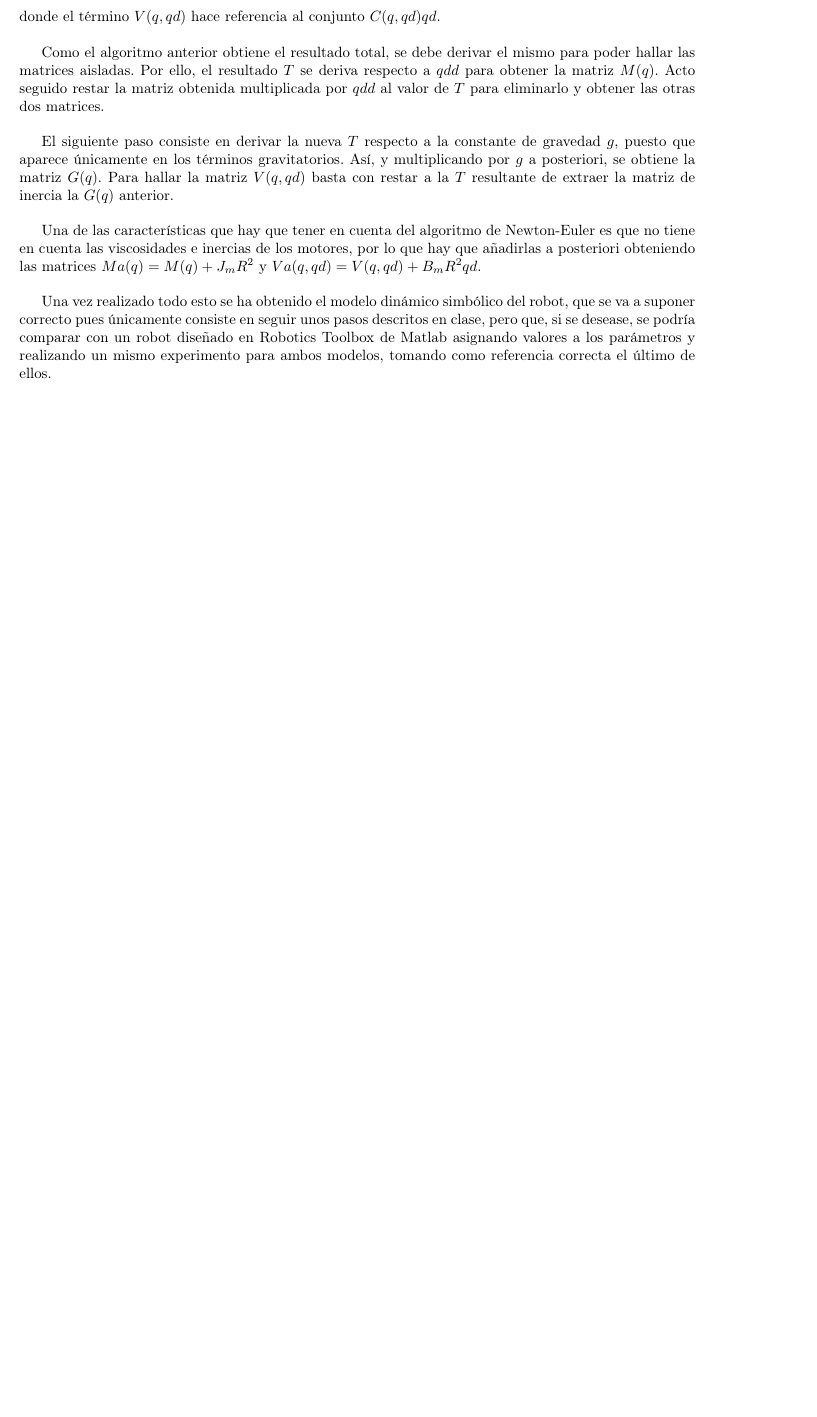
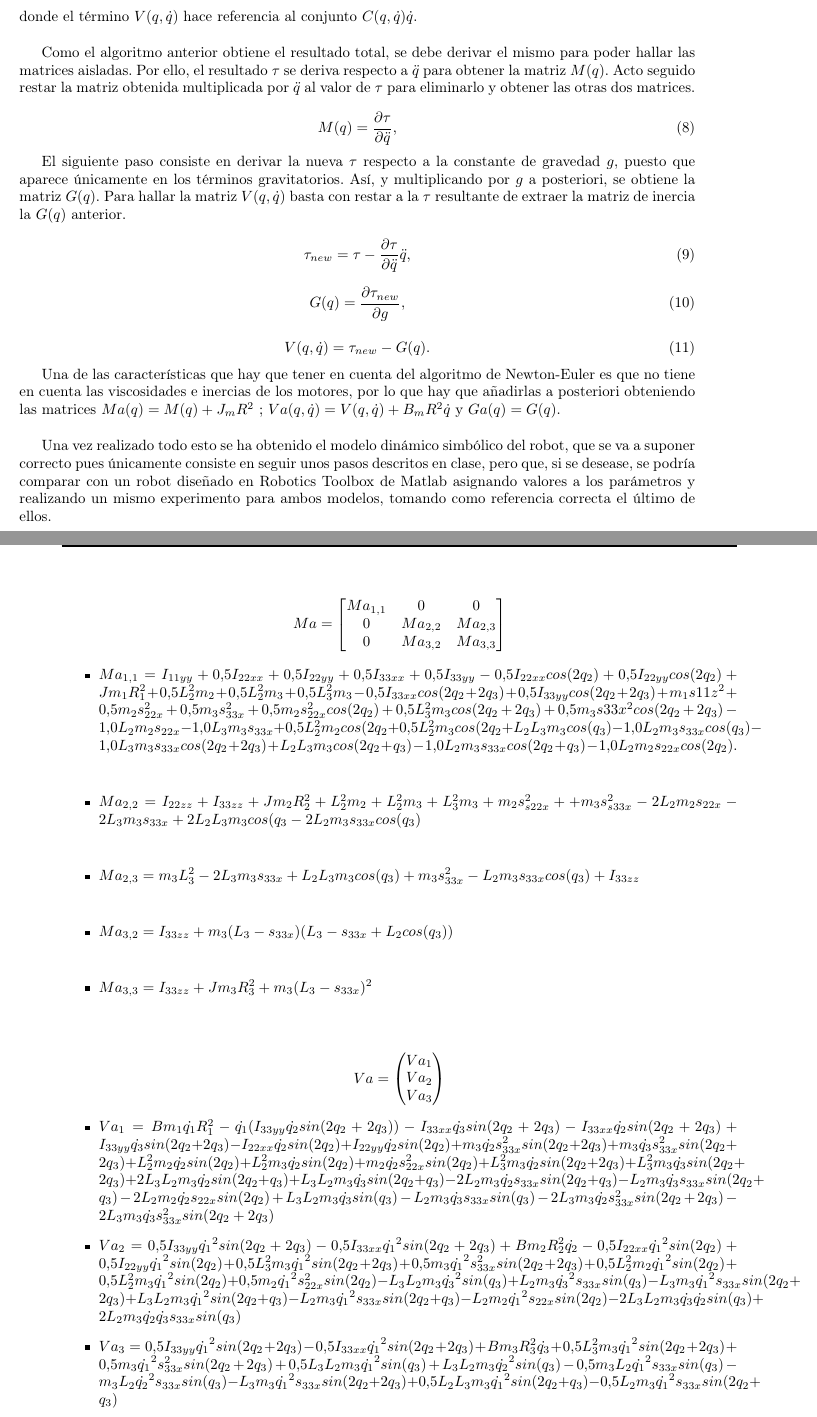
Before and after one commit to Arrivederccimamasita/Robot_RRR_CyPR, a LaTeX document (Latex/0main.tex, which reads Latex/AnalisiDinamico.tex): part of page 8 of 27 before the commit and two parts of pages 8 and 9 of 28 after it, the two joined at a grey line, cut so that both start at the same text, the shorter picture padded with empty space. Compiled offline with pdfLaTeX.

Commit message:
Desarrollo redaccion hasta modelo simbolico

```diff
--- a/Latex/AnalisiDinamico.tex
+++ b/Latex/AnalisiDinamico.tex
@@ -43,14 +45,128 @@ Para tratar de , se va a realizar un método recursivo que se basa en la segunda
 
 El resultado que se desea obtener con dicho algoritmo es el siguiente:\\
 \begin{equation}
-T=M(q)qdd+V(q,qd)+G(q),
+\tau=M(q)\ddot{q}+V(q,\dot{q})+G(q),
 \end{equation}
-donde el término $V(q,qd)$ hace referencia al conjunto $C(q,qd)qd$.\\
+donde el término $V(q,\dot{q})$ hace referencia al conjunto $C(q,\dot{q})\dot{q}$.\\
 
-Como el algoritmo anterior obtiene el resultado total, se debe derivar el mismo para poder hallar las matrices aisladas. Por ello, el resultado $T$ se deriva respecto a $qdd$ para obtener la matriz $M(q)$. Acto seguido restar la matriz obtenida multiplicada por $qdd$ al valor de $T$ para eliminarlo y obtener las otras dos matrices.\\
+Como el algoritmo anterior obtiene el resultado total, se debe derivar el mismo para poder hallar las matrices aisladas. Por ello, el resultado $\tau$ se deriva respecto a $\ddot{q}$ para obtener la matriz $M(q)$. Acto seguido restar la matriz obtenida multiplicada por $\ddot{q}$ al valor de $\tau$ para eliminarlo y obtener las otras dos matrices.\\
+\begin{equation}
+M(q)=\dfrac{\partial{\tau}}{\partial{\ddot{q}}},
+\end{equation}
 
-El siguiente paso consiste en derivar la nueva $T$ respecto a la constante de gravedad $g$, puesto que aparece únicamente en los términos gravitatorios. Así, y multiplicando por $g$ a posteriori, se obtiene la matriz $G(q)$. Para hallar la matriz $V(q,qd)$ basta con restar a la $T$ resultante de extraer la matriz de inercia la $G(q)$ anterior.\\
+El siguiente paso consiste en derivar la nueva $\tau$ respecto a la constante de gravedad $g$, puesto que aparece únicamente en los términos gravitatorios. Así, y multiplicando por $g$ a posteriori, se obtiene la matriz $G(q)$. Para hallar la matriz $V(q,\dot{q})$ basta con restar a la $\tau$ resultante de extraer la matriz de inercia la $G(q)$ anterior.\\
+\begin{equation}
+\tau_{new}=\tau-\dfrac{\partial{\tau}}{\partial{\ddot{q}}}\ddot{q},
+\end{equation}
 
-Una de las características que hay que tener en cuenta del algoritmo de Newton-Euler es que no tiene en cuenta las viscosidades e inercias de los motores, por lo que hay que añadirlas a posteriori obteniendo las matrices $Ma(q)=M(q)+J_mR^2$ y $Va(q,qd)=V(q,qd)+B_mR^2qd$.\\
+\begin{equation}
+G(q)=\dfrac{\partial{\tau_{new}}}{\partial{g}},
+\end{equation}
+
+\begin{equation}
+V(q,\dot{q})=\tau_{new}-G(q).
+\end{equation}
+
+Una de las características que hay que tener en cuenta del algoritmo de Newton-Euler es que no tiene en cuenta las viscosidades e inercias de los motores, por lo que hay que añadirlas a posteriori obteniendo las matrices $Ma(q)=M(q)+J_mR^2$ ; $Va(q,\dot{q})=V(q,\dot{q})+B_mR^2\dot{q}$ y $Ga(q)=G(q)$.\\
 
 Una vez realizado todo esto se ha obtenido el modelo dinámico simbólico del robot, que se va a suponer correcto pues únicamente consiste en seguir unos pasos descritos en clase, pero que, si se desease, se podría comparar con un robot diseñado en Robotics Toolbox de Matlab asignando valores a los parámetros y realizando un mismo experimento para ambos modelos, tomando como referencia correcta el último de ellos.\\
+\newpage
+\[
+Ma=
+\begin{bmatrix}
+Ma_{1,1} & 0 & 0\\
+0 & Ma_{2,2} & Ma_{2,3}\\
+0 & Ma_{3,2} & Ma_{3,3}\\
+\end{bmatrix} \]
+
+\begin{itemize}
+	\item
+	$Ma_{1,1}= I_{11yy}+0.5I_{22xx}+0.5I_{22yy}+0.5I_{33xx} +0.5I_{33yy} - 			0.5I_{22xx}cos(2q_{2})+ 0.5I_{22yy}cos(2q_2)+Jm_1R_{1}^{2} + 0.5L_{2}^{2}m_{2} +0.5L_{2}^{2}m_{3}+ 0.5L_{3}^{2}m_{3}- 0.5I_{33xx}cos(2q_{2} + 2q_{3}) +0.5I_{33yy}cos(2q_{2} + 2q_{3}) + m_{1}s{11z}^{2} + 0.5m_{2}s_{22x}^{2}+ 0.5m_{3}s_{33x}^{2}+ 0.5m_{2}s_{22x}^{2}cos(2q_{2})+ 0.5L_{3}^{2}m_{3}cos(2q_{2} + 2q_{3})+ 0.5m_{3}s{33x}^{2}cos(2q_{2}+2q_{3}) - 1.0L_{2}m_{2}s_{22x}- 1.0L_{3}m_{3}s_{33x} + 0.5L_{2}^{2}m_{2}cos(2q_{2}+ 0.5L_{2}^{2}m_{3}cos(2q_{2}+L_{2}L_{3}m_{3}cos(q_{3}) -1.0L_{2}m_{3}s_{33x}cos(q_{3})- 1.0L_{3}m_{3}s_{33x}cos(2q_{2} + 2q_{3})+L_{2}L_{3}m_{3}cos(2q_{2} + q_{3})-1.0L_{2}m_{3}s_{33x}cos(2q_{2} + q_{3})-1.0L_{2}m_{2}s_{22x}cos(2q_{2}).$ \\
+	\vspace{0.2cm}
+
+	\item $Ma_{2,2}=I_{22zz}+I_{33zz}+Jm_{2}R_{2}^{2}+L_{2}^{2}m_{2}+L_{2}^{2}m_{3}+L_{3}^{2}m_{3}+m_{2}s_{s22x}^{2}++m_{3}s_{s33x}^{2}- 2L_{2}m_{2}s_{22x}- 2L_{3}m_{3}s_{33x}+ 2L_{2}L_{3}m_{3}cos(q_{3}-2L_{2}m_{3}s_{33x}cos(q_{3})$ \\
+	 \vspace{0.2cm}
+
+	\item
+	$Ma_{2,3}=m_{3}L_{3}^{2}- 2L_{3}m_{3}s_{33x}+L_{2}L_{3}m_{3}cos(q_{3})+m_{3}s_{33x}^{2}-L_{2}m_{3}s_{33x}cos(q_{3})+I_{33zz}$ \\ \vspace{0.2cm}
+
+	\item
+	$Ma_{3,2}=I_{33zz}+m_{3}(L_{3}-s_{33x})(L_{3}-s_{33x}+L_{2}cos(q_{3}))$ \\
+	\vspace{0.2cm}
+
+	\item
+	$Ma_{3,3}=I_{33zz}+Jm_{3}R_{3}^{2}+m_{3}(L_{3}-s_{33x})^{2}$ \\
+	\vspace{0.2cm}
+
+
+\end{itemize}
+
+\[
+Va=
+\begin{pmatrix}
+Va_{1}\\
+Va_{2}\\
+Va_{3}\\
+\end{pmatrix} \]
+\begin{itemize}
+	\item
+	$Va_{1}=Bm_{1}\dot{q_{1}}R_{1}^{2}
+	-\dot{q_{1}}(I_{33yy}\dot{q_{2}} sin(2q_{2}+2q_{3}))
+	-I_{33xx}\dot{q_{3}} sin(2q_{2}+2q_{3})
+	-I_{33xx}\dot{q_{2}} sin(2q_{2}+2q_{3})
+	+I_{33yy}\dot{q_{3}} sin(2q_{2}+2q_{3})
+	-I_{22xx}\dot{q_{2}} sin(2q_{2})
+	+I_{22yy}\dot{q_{2}} sin(2q_{2})
+	 +m_{3}\dot{q_{2}}s_{33x}^{2}sin(2q_{2}+2q_{3})
+	+m_{3}\dot{q_{3}}s_{33x}^{2}sin(2q_{2}+2q_{3})
+	+L_{2}^{2}m_2 \dot{q_{2}}sin(2q_{2})
+	+L_{2}^{2}m_{3}\dot{q_{2}}sin( 2q_{2})
+	+m_{2}\dot{q_{2}}s_{22x}^{2}sin(2q_{2})
+	+L_{3}^{2}m_{3} \dot{q_{2}}sin(2q_{2}+2q_{3})
+	+L_{3}^{2}m_{3} \dot{q_{3}}sin(2q_{2}+2q_{3})
+	+2L_{3}L_{2}m_{3} \dot{q_{2}}sin(2q_{2}+q_{3})
+	+L_{3}L_{2}m_{3} \dot{q_{3}}sin(2q_{2}+q_{3})
+	-2L_{2}m_{3}\dot{q_{2}}s_{33x}sin(2q_{2}+q_{3})
+	-L_{2}m_{3}\dot{q_{3}}s_{33x}sin(2q_{2}+q_{3})
+	-2L_{2}m_{2}\dot{q_{2}}s_{22x}sin(2q_{2})
+	+L_{3}L_{2}m_{3} \dot{q_{3}}sin(q_{3})
+	-L_{2}m_{3} \dot{q_{3}}s_{33x}sin(q_{3})
+	-2L_{3}m_{3}\dot{q_{2}}s_{33x}^{2}sin(2q_{2}+2q_{3})
+	-2L_{3}m_{3}\dot{q_{3}}s_{33x}^{2}sin(2q_{2}+2q_{3})
+	$
+	\item
+	$Va_{2}=0.5I_{33yy}\dot{q_{1}}^{2}sin(2q_{2}+2q_{3})
+	-0.5I_{33xx}\dot{q_{1}}^{2}sin(2q_{2}+2q_{3})
+	+Bm_{2}R_{2}^{2}\dot{q_{2}}
+	-0.5I_{22xx}\dot{q_{1}}^{2}sin(2q_{2})
+	+0.5I_{22yy}\dot{q_{1}}^{2}sin(2q_{2})
+	+0.5L_{3}^{2}m_{3} \dot{q_{1}}^{2}sin(2q_{2}+2q_{3})
+	+0.5m_{3}\dot{q_{1}}^{2}s_{33x}^{2}sin(2q_{2}+2q_{3})
+	+0.5L_{2}^{2}m_{2} \dot{q_{1}}^{2}sin(2q_{2})
+	+0.5L_{2}^{2}m_{3} \dot{q_{1}}^{2}sin(2q_{2})
+	+0.5m_{2} \dot{q_{1}}^{2}s_{22x}^{2}sin(2q_{2})
+	-L_{3}L_{2}m_{3} \dot{q_{3}}^{2}sin(q_{3})
+	+L_{2}m_{3}\dot{q_{3}}^{2}s_{33x}sin(q_{3})
+	-L_{3}m_{3}\dot{q_{1}}^{2}s_{33x}sin(2q_{2}+2q_{3})
+	+L_{3}L_{2}m_{3} \dot{q_{1}}^{2}sin(2q_{2}+q_{3})
+	-L_{2}m_{3}\dot{q_{1}}^{2}s_{33x}sin(2q_{2}+q_{3})
+	-L_{2}m_{2}\dot{q_{1}}^{2}s_{22x}sin(2q_{2})
+	-2L_{3}L_{2}m_{3} \dot{q_{3}}\dot{q_{2}}sin(q_{3})
+	+2L_{2}m_{3} \dot{q_{2}}\dot{q_{3}}s_{33x}sin(q_{3})
+	$
+
+	\item
+	$Va_{3}=0.5I_{33yy}\dot{q_{1}}^{2}sin(2q_{2}+2q_{3})
+	-0.5I_{33xx}\dot{q_{1}}^{2}sin(2q_{2}+2q_{3})
+	+Bm_{3}R_{3}^{2}\dot{q_{3}}
+	+0.5L_{3}^{2}m_{3} \dot{q_{1}}^{2}sin(2q_{2}+2q_{3})
+	+0.5m_{3}\dot{q_{1}}^{2}s_{33x}^{2}sin(2q_{2}+2q_{3})
+	+0.5L_{3}L_{2}m_{3} \dot{q_{1}}^{2}sin(q_{3})
+	+L_{3}L_{2}m_{3} \dot{q_{2}}^{2}sin(q_{3})
+	-0.5m_{3}L_{2}\dot{q_{1}}^{2}s_{33x}sin(q_{3})
+	-m_{3}L_{2}\dot{q_{2}}^{2}s_{33x}sin(q_{3})
+	-L_{3}m_{3}\dot{q_{1}}^{2}s_{33x}sin(2q_{2}+2q_{3})
+	+0.5L_{2}L_{3}m_{3}\dot{q_{1}}^{2}sin(2q_{2}+q_{3})
+	-0.5L_{2}m_{3}\dot{q_{1}}^{2}s_{33x}sin(2q_{2}+q_{3})
+	$
+\end{itemize}
```
Also changed, not shown: Latex/AnalisiDinamico.tex (24 more changed lines).
